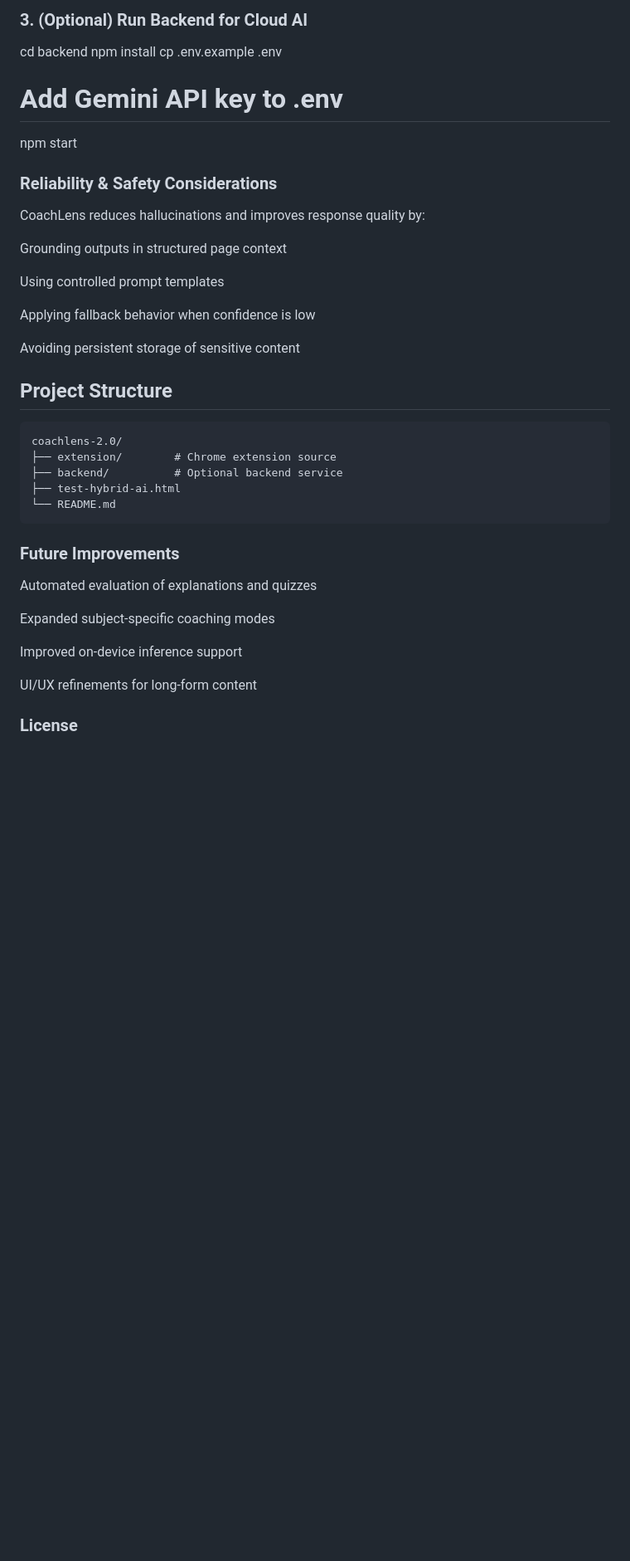
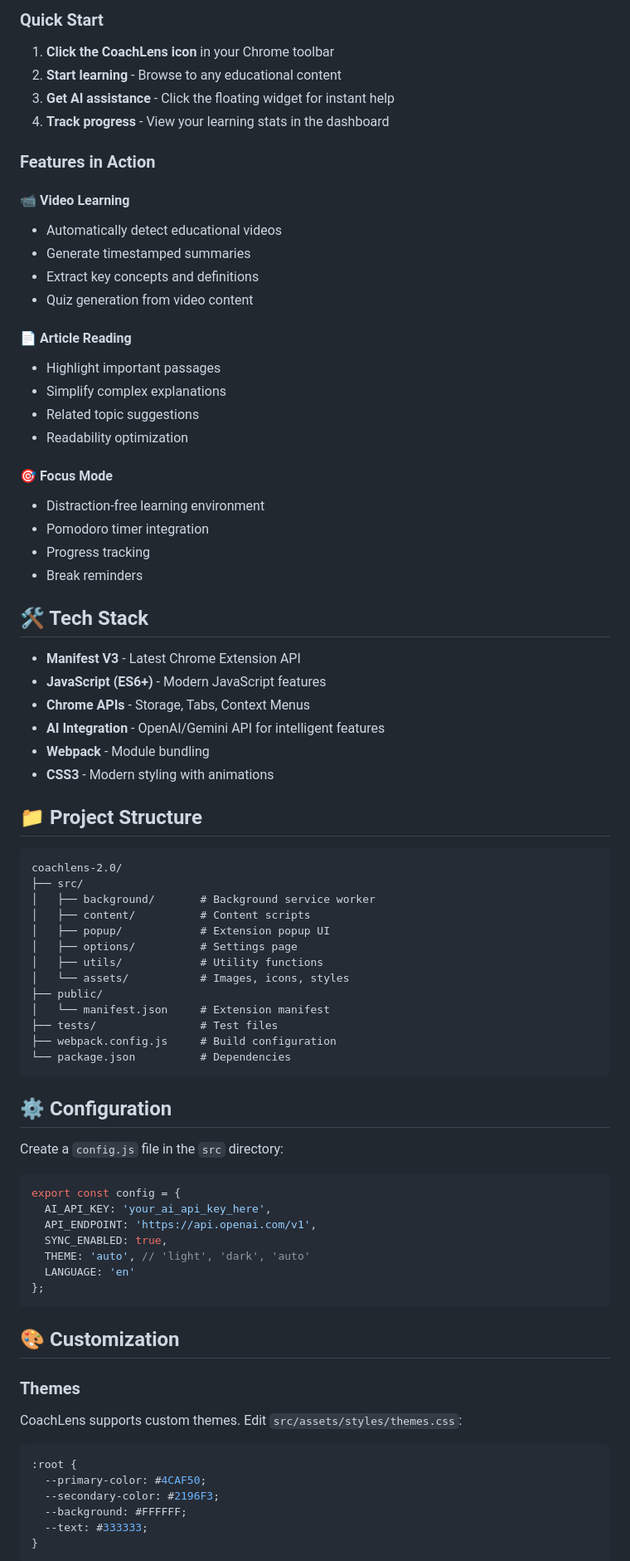
Before and after one commit to Akshat050/coachlens-2.0, a Markdown page: README.md, the part around the change printed below. Shown: that part at 83% size. Drawn GitHub-style; blank space fills up the shorter version.

````diff
--- a/README.md
+++ b/README.md
@@ -79,41 +54,83 @@ Select the extension/ directory
 
-### 3. (Optional) Run Backend for Cloud AI
-cd backend
-npm install
-cp .env.example .env
-# Add Gemini API key to .env
-npm start
+### Quick Start
 
-### Reliability & Safety Considerations
+1. **Click the CoachLens icon** in your Chrome toolbar
+2. **Start learning** - Browse to any educational content
+3. **Get AI assistance** - Click the floating widget for instant help
+4. **Track progress** - View your learning stats in the dashboard
 
-CoachLens reduces hallucinations and improves response quality by:
+### Features in Action
 
-Grounding outputs in structured page context
+#### 📹 Video Learning
+- Automatically detect educational videos
+- Generate timestamped summaries
+- Extract key concepts and definitions
+- Quiz generation from video content
 
-Using controlled prompt templates
+#### 📄 Article Reading
+- Highlight important passages
+- Simplify complex explanations
+- Related topic suggestions
+- Readability optimization
 
-Applying fallback behavior when confidence is low
+#### 🎯 Focus Mode
+- Distraction-free learning environment
+- Pomodoro timer integration
+- Progress tracking
+- Break reminders
 
-Avoiding persistent storage of sensitive content
+## 🛠️ Tech Stack
 
-## Project Structure
+- **Manifest V3** - Latest Chrome Extension API
+- **JavaScript (ES6+)** - Modern JavaScript features
+- **Chrome APIs** - Storage, Tabs, Context Menus
+- **AI Integration** - OpenAI/Gemini API for intelligent features
+- **Webpack** - Module bundling
+- **CSS3** - Modern styling with animations
+
+## 📁 Project Structure
+
 ```
 coachlens-2.0/
-├── extension/        # Chrome extension source
-├── backend/          # Optional backend service
-├── test-hybrid-ai.html
-└── README.md
+├── src/
+│   ├── background/       # Background service worker
+│   ├── content/          # Content scripts
+│   ├── popup/            # Extension popup UI
+│   ├── options/          # Settings page
+│   ├── utils/            # Utility functions
+│   └── assets/           # Images, icons, styles
+├── public/
+│   └── manifest.json     # Extension manifest
+├── tests/                # Test files
+├── webpack.config.js     # Build configuration
+└── package.json          # Dependencies
 ```
 
+## ⚙️ Configuration
 
-### Future Improvements
+Create a `config.js` file in the `src` directory:
 
-Automated evaluation of explanations and quizzes
+```javascript
+export const config = {
+  AI_API_KEY: 'your_ai_api_key_here',
+  API_ENDPOINT: 'https://api.openai.com/v1',
+  SYNC_ENABLED: true,
+  THEME: 'auto', // 'light', 'dark', 'auto'
+  LANGUAGE: 'en'
+};
+```
 
-Expanded subject-specific coaching modes
+## 🎨 Customization
 
-Improved on-device inference support
+### Themes
+CoachLens supports custom themes. Edit `src/assets/styles/themes.css`:
 
-UI/UX refinements for long-form content
-### License
+```css
+:root {
+  --primary-color: #4CAF50;
+  --secondary-color: #2196F3;
+  --background: #FFFFFF;
+  --text: #333333;
+}
+```
 
````
Also changed, not shown: other parts of README.md (+150 -61 lines).
